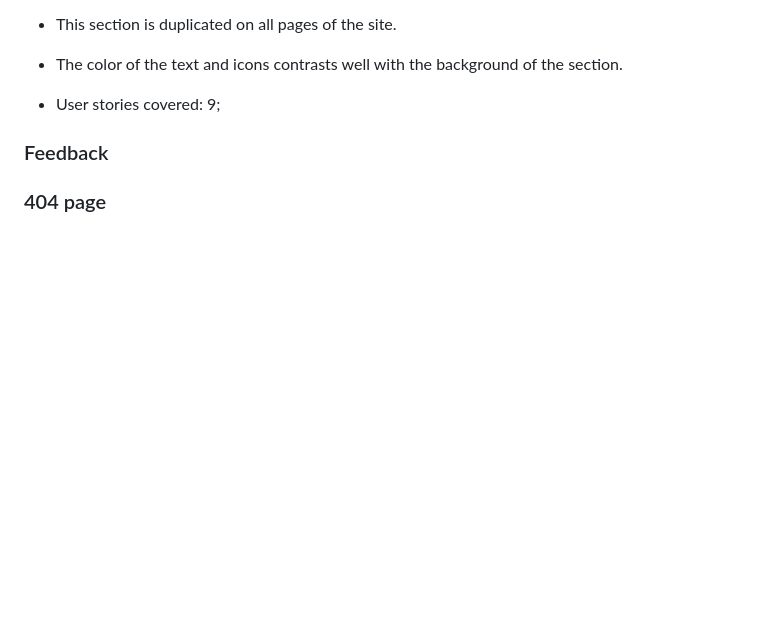
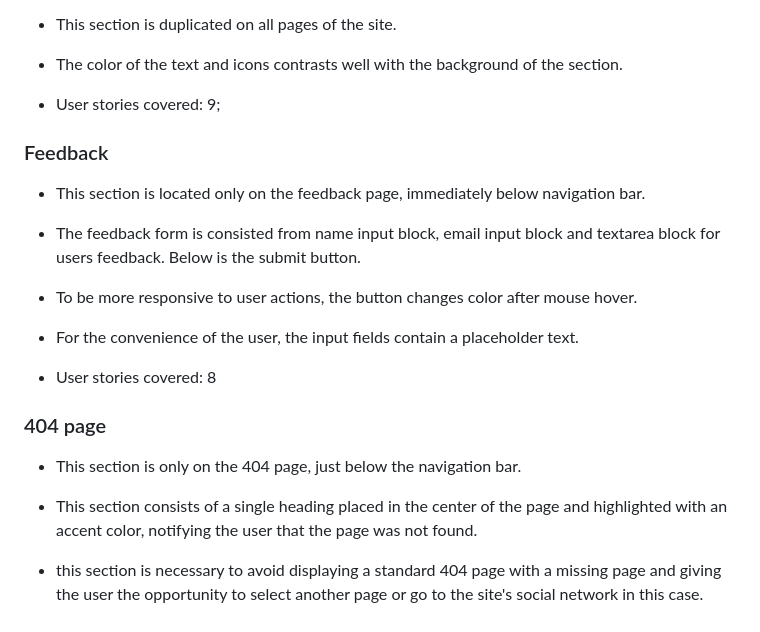
Before and after one commit to Belan-Mihail/quiz-quiz, a Markdown page: README.md, the part around the change. Drawn GitHub-style; blank space fills up the shorter version.

Commit message:
Add Features of Feedback and 404 pages in README

```diff
--- a/README.md
+++ b/README.md
@@ -183,4 +183,20 @@ The page is structured in a well know and user friendly. Upon arriving to the we
 
 ### Feedback
 
+- This section is located only on the feedback page, immediately below navigation bar.
+
+- The feedback form is consisted from name input block, email input block and textarea block for users feedback. Below is the submit button.
+
+- To be more responsive to user actions,  the button changes color after mouse hover.
+
+- For the convenience of the user, the input fields contain a placeholder text.
+
+- User stories covered: 8
+
 ### 404 page
+
+- This section is only on the 404 page, just below the navigation bar.
+
+- This section consists of a single heading placed in the center of the page and highlighted with an accent color, notifying the user that the page was not found.
+
+- this section is necessary to avoid displaying a standard 404 page with a missing page and giving the user the opportunity to select another page or go to the site's social network in this case.
```
